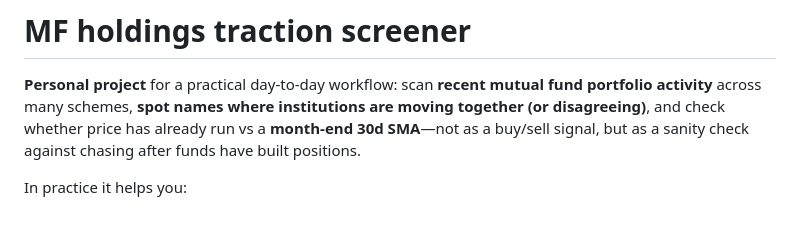
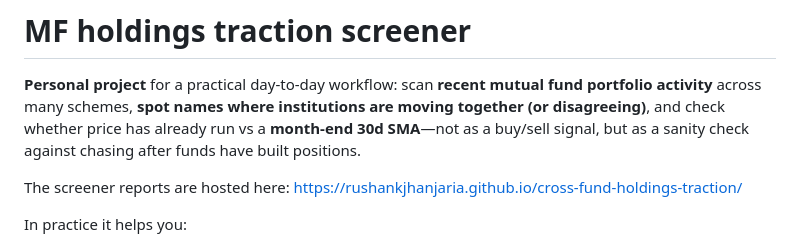
Before and after one commit to rushankjhanjaria/cross-fund-holdings-traction, a Markdown page: README.md, the part around the change. Drawn GitHub-style; blank space fills up the shorter version.

```diff
--- a/README.md
+++ b/README.md
@@ -1,6 +1,8 @@
 # MF holdings traction screener
 
 **Personal project** for a practical day-to-day workflow: scan **recent mutual fund portfolio activity** across many schemes, **spot names where institutions are moving together (or disagreeing)**, and check whether price has already run vs a **month-end 30d SMA**—not as a buy/sell signal, but as a sanity check against chasing after funds have built positions.
+
+The screener reports are hosted here: https://rushankjhanjaria.github.io/cross-fund-holdings-traction/
 
 In practice it helps you:
 
```
